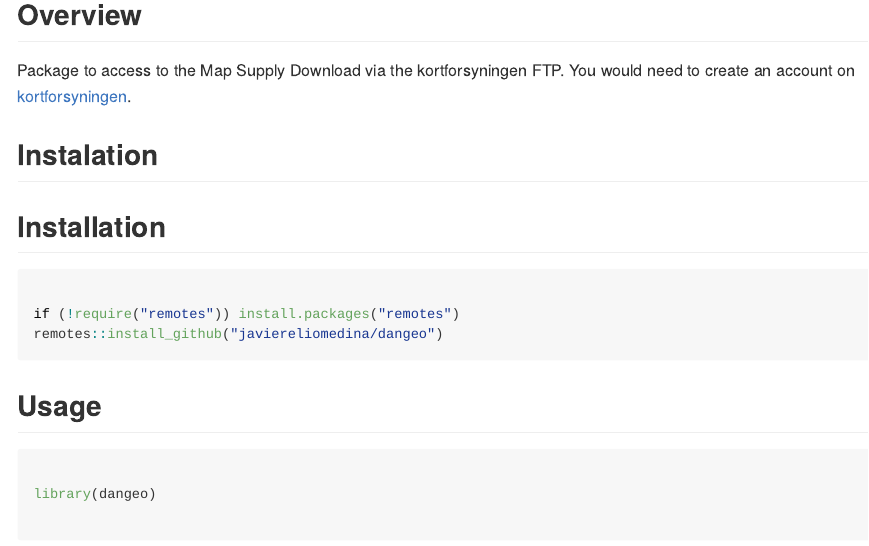
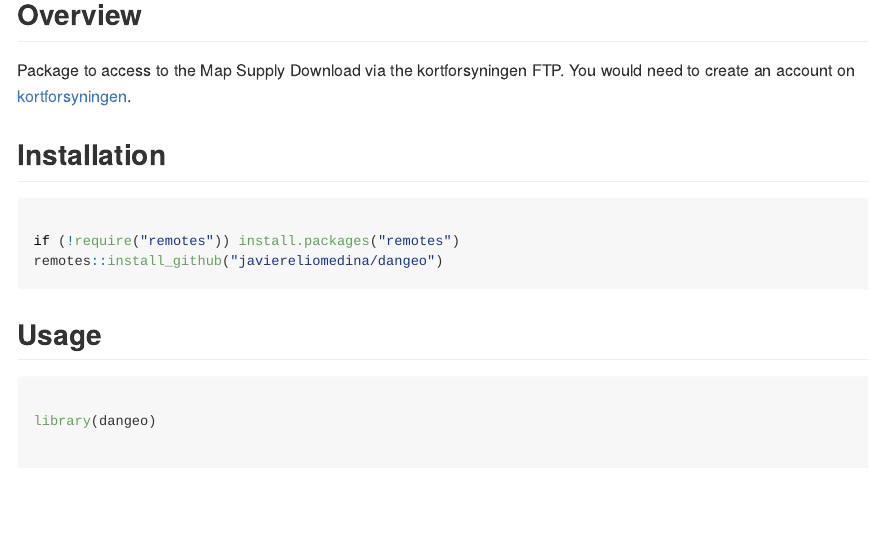
Before and after one commit to javiereliomedina/dangeo, an R Markdown document (README.Rmd): the page in a window 1100 px wide, from 120 px down. Rendered offline with R 4.5, knitr and Pandoc, with nearby package versions; some code elsewhere in the file could not run offline.

Commit message:
Update README.Rmd

```diff
--- a/README.Rmd
+++ b/README.Rmd
@@ -17,8 +17,6 @@
 ## Overview
 
 Package to access to the Map Supply Download via the kortforsyningen FTP. You would need to create an account on [kortforsyningen](https://www.kortforsyningen.dk/indhold/min-side-0).
-
-## Instalation
 
 ## Installation
 
```
